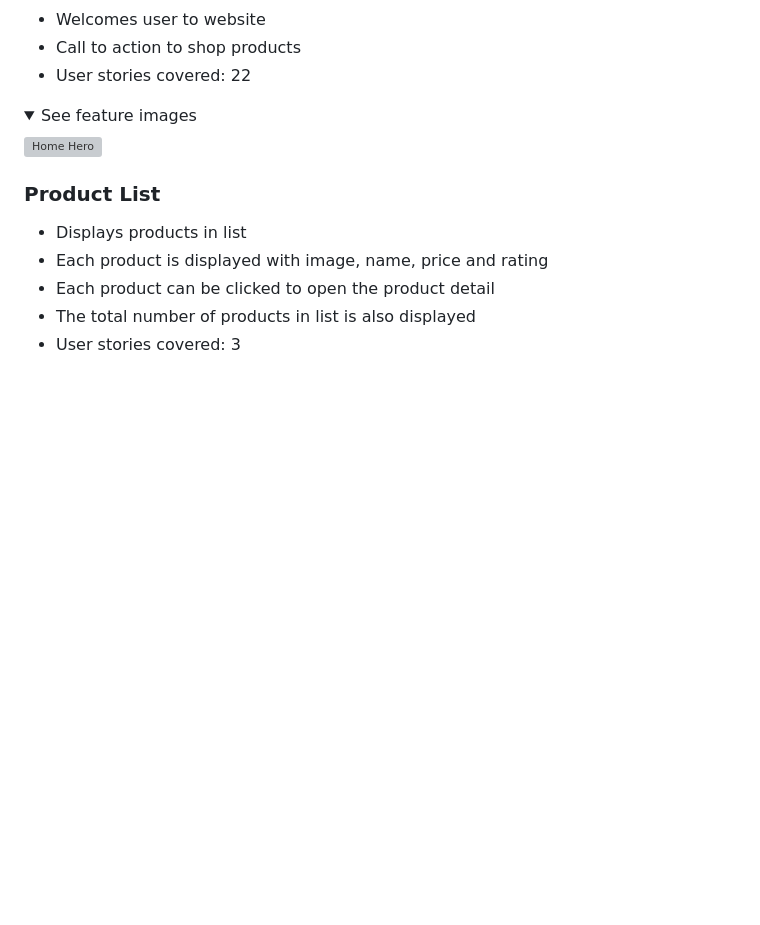
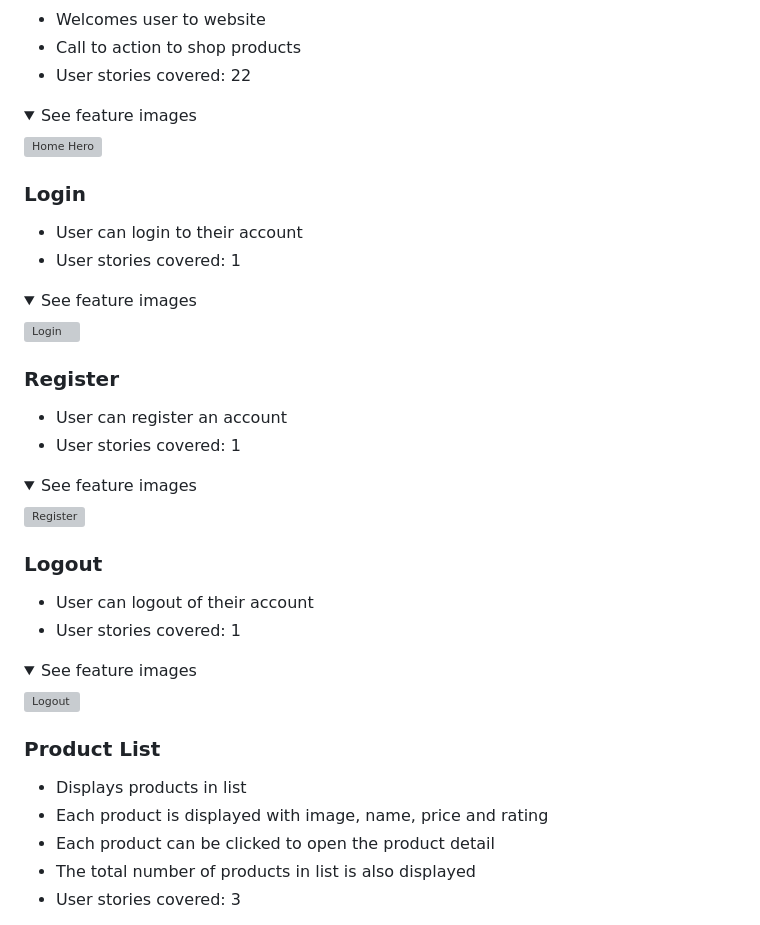
Before and after one commit to dmccaffrey01/CI_PP5_INFINITY_INNOVATIONS, a Markdown page: README.md, the part around the change printed below. GitHub-like rendering; folded sections open; blank space fills up the shorter version; grey boxes are pictures that could not be loaded.

Commit message:
Add login,register and logout to README

```diff
--- a/README.md
+++ b/README.md
@@ -664,6 +664,36 @@ I have used meta tags in the HTML of my web app's pages to optimize them for sea
 ![Home Hero](https://raw.githubusercontent.com/dmccaffrey01/CI_PP5_INFINITY_INNOVATIONS/main/docs/features/feature-home-hero.png)
 </details>
 
+### Login
+
+- User can login to their account
+- User stories covered: 1
+
+<details><summary>See feature images</summary>
+
+![Login](https://raw.githubusercontent.com/dmccaffrey01/CI_PP5_INFINITY_INNOVATIONS/main/docs/features/feature-login.png)
+</details>
+
+### Register
+
+- User can register an account
+- User stories covered: 1
+
+<details><summary>See feature images</summary>
+
+![Register](https://raw.githubusercontent.com/dmccaffrey01/CI_PP5_INFINITY_INNOVATIONS/main/docs/features/feature-register.png)
+</details>
+
+### Logout
+
+- User can logout of their account
+- User stories covered: 1
+
+<details><summary>See feature images</summary>
+
+![Logout](https://raw.githubusercontent.com/dmccaffrey01/CI_PP5_INFINITY_INNOVATIONS/main/docs/features/feature-logout.png)
+</details>
+
 ### Product List
 
 - Displays products in list
```
Also changed, not shown: other parts of README.md (+1 -1 lines).
